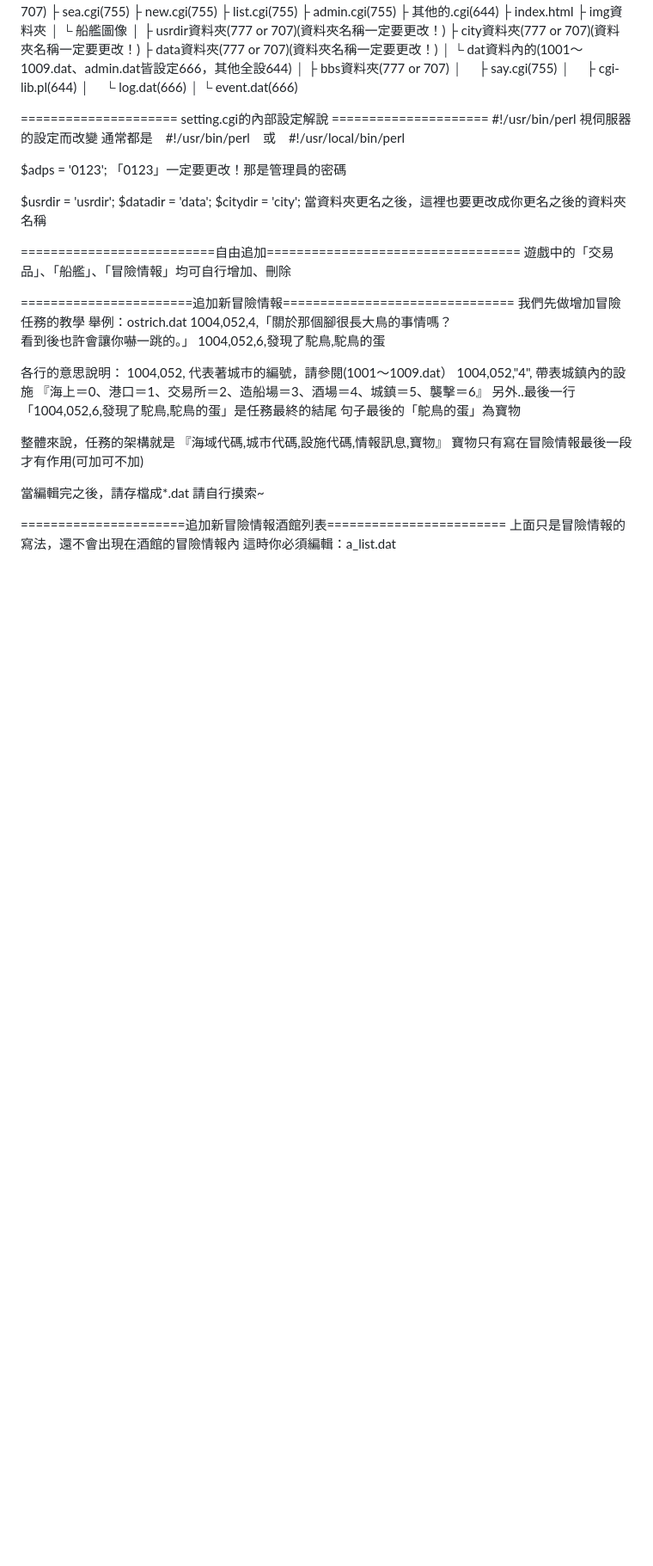
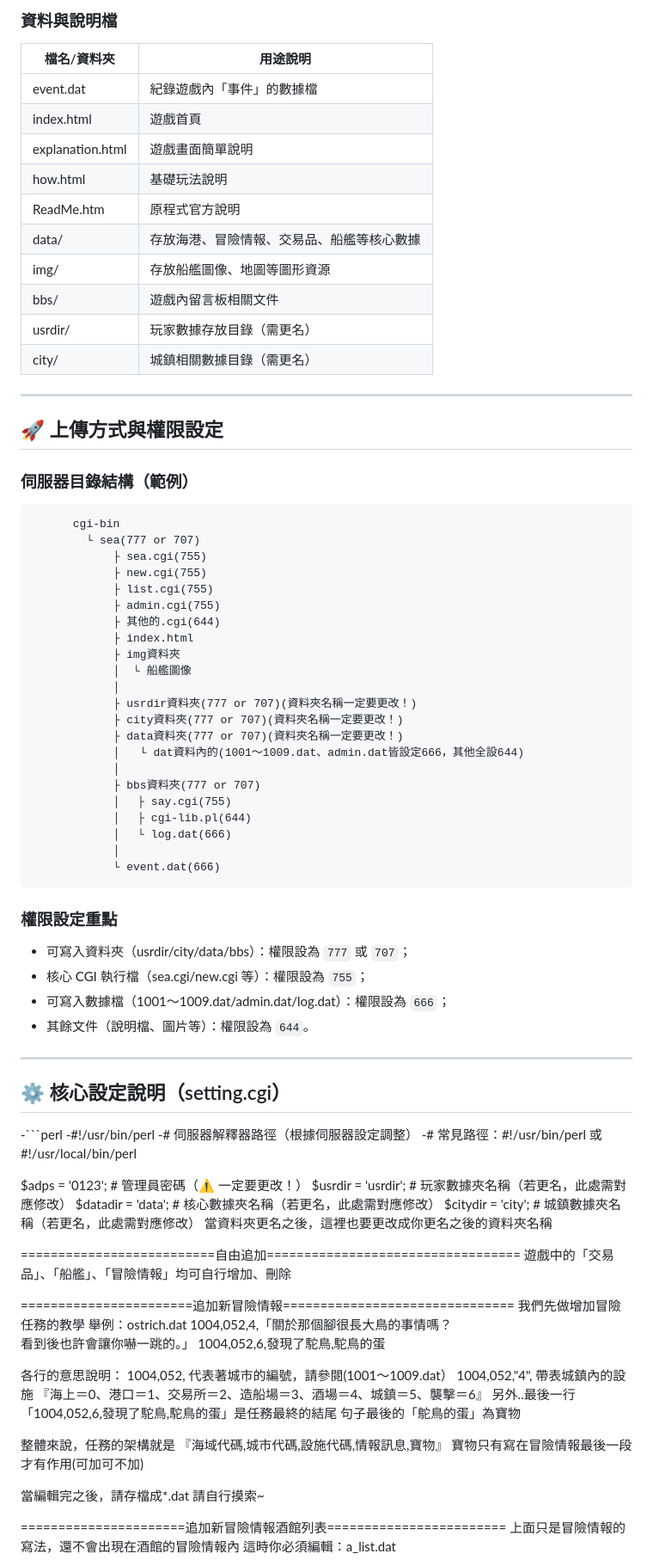
Before and after one commit to Simonchan93729/net_sail272tc_utf8, a Markdown page: README.md, the part around one of its changes. Shown at 86% size. Rendered like a GitHub page; blank space fills up the shorter version.

````diff
--- a/README.md
+++ b/README.md
@@ -53,3 +62,21 @@ img 資料夾	放置船艦圖像
+### 資料與說明檔
+| 檔名/資料夾  | 用途說明                                                                 |
+|--------------|--------------------------------------------------------------------------|
+| event.dat    | 紀錄遊戲內「事件」的數據檔                                               |
+| index.html   | 遊戲首頁                                                                 |
+| explanation.html | 遊戲畫面簡單說明                                                       |
+| how.html     | 基礎玩法說明                                                             |
+| ReadMe.htm   | 原程式官方說明                                                           |
+| data/        | 存放海港、冒險情報、交易品、船艦等核心數據                               |
+| img/         | 存放船艦圖像、地圖等圖形資源                                             |
+| bbs/         | 遊戲內留言板相關文件                                                     |
+| usrdir/      | 玩家數據存放目錄（需更名）                                               |
+| city/        | 城鎮相關數據目錄（需更名）                                               |
+
+---
+
+## 🚀 上傳方式與權限設定
+### 伺服器目錄結構（範例）
           cgi-bin
             └ sea(777 or 707)
                 ├ sea.cgi(755)
@@ -73,17 +100,24 @@ img 資料夾	放置船艦圖像
 				│
 				└ event.dat(666)
 
-===================== setting.cgi的內部設定解說 =====================
-#!/usr/bin/perl
-視伺服器的設定而改變
-通常都是　#!/usr/bin/perl　或　#!/usr/local/bin/perl
+### 權限設定重點
+- 可寫入資料夾（usrdir/city/data/bbs）：權限設為 `777` 或 `707`；
+- 核心 CGI 執行檔（sea.cgi/new.cgi 等）：權限設為 `755`；
+- 可寫入數據檔（1001～1009.dat/admin.dat/log.dat）：權限設為 `666`；
+- 其餘文件（說明檔、圖片等）：權限設為 `644`。
 
-$adps = '0123';
-「0123」一定要更改！那是管理員的密碼
+---
 
-$usrdir = 'usrdir';
-$datadir = 'data';
-$citydir = 'city';
+## ⚙️ 核心設定說明（setting.cgi）
+-```perl
+-#!/usr/bin/perl
+-# 伺服器解釋器路徑（根據伺服器設定調整）
+-# 常見路徑：#!/usr/bin/perl 或 #!/usr/local/bin/perl
+
+$adps = '0123';           # 管理員密碼（⚠️ 一定要更改！）
+$usrdir = 'usrdir';       # 玩家數據夾名稱（若更名，此處需對應修改）
+$datadir = 'data';        # 核心數據夾名稱（若更名，此處需對應修改）
+$citydir = 'city';        # 城鎮數據夾名稱（若更名，此處需對應修改）
 當資料夾更名之後，這裡也要更改成你更名之後的資料夾名稱
 
 ==========================自由追加==================================
````
Also changed, not shown: other parts of README.md (+53 -44 lines).
